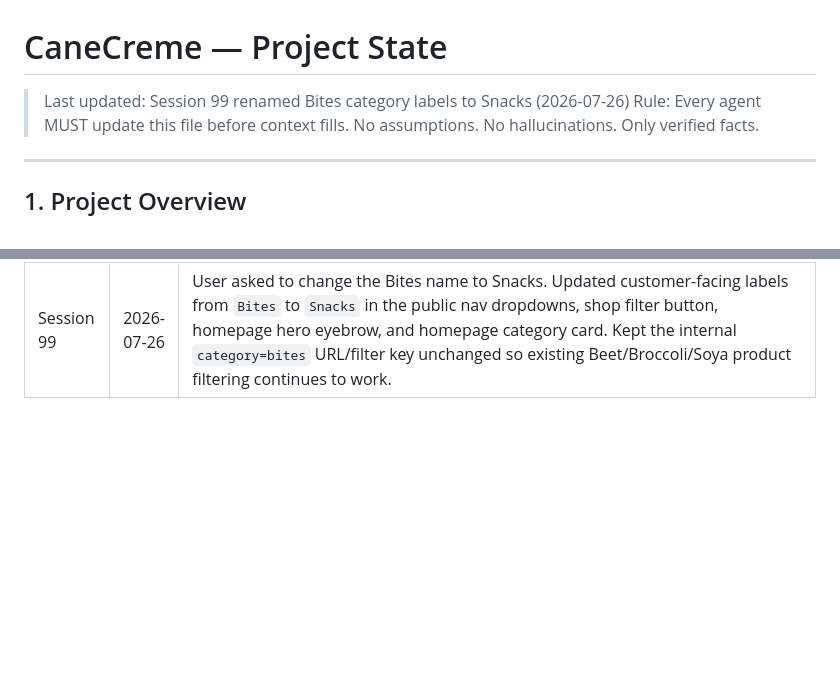
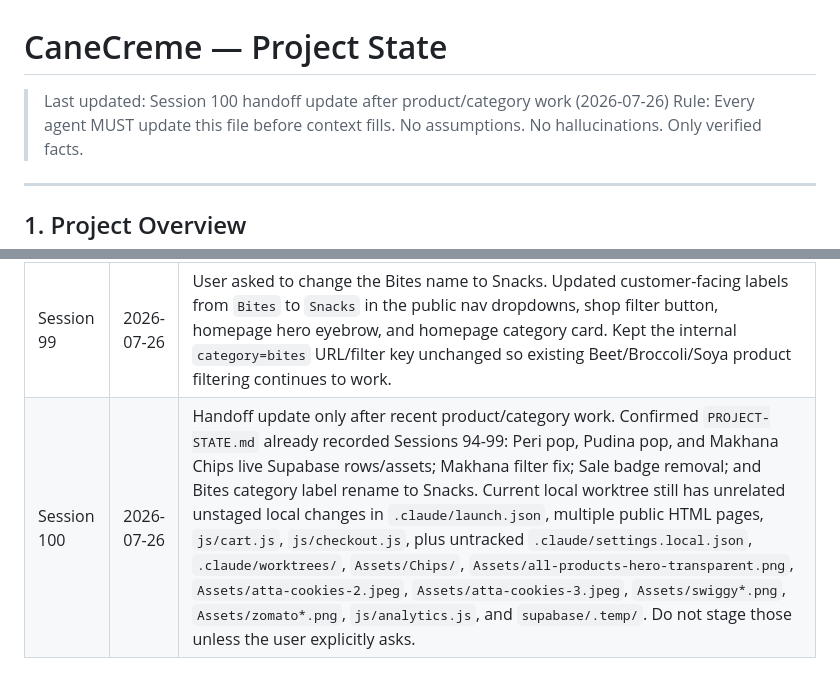
Before and after one commit to kashyap-family/canecreme, a Markdown page: PROJECT-STATE.md, 2 parts joined by grey strips. Drawn GitHub-style; blank space fills up the shorter version.

Commit message:
Update project state handoff

```diff
--- a/PROJECT-STATE.md
+++ b/PROJECT-STATE.md
@@ -1,5 +1,5 @@
 # CaneCreme — Project State
-> Last updated: Session 99 renamed Bites category labels to Snacks (2026-07-26)
+> Last updated: Session 100 handoff update after product/category work (2026-07-26)
 > Rule: Every agent MUST update this file before context fills. No assumptions. No hallucinations. Only verified facts.
 
 ---
@@ -614,3 +614,4 @@ How to add product images correctly:
 | Session 97 | 2026-07-26 | User provided Makhana Chips product details and explicitly approved publishing to live Supabase after external publish confirmation. Inserted 1 active Supabase `products` row: `Makhana Chips - 90g` ₹215 compare-at ₹335 stock 100 (`8cce9560-ddc3-4f4c-96cf-c49266e407fe`). Description saved as `Crunch into delicious popped makhana chips, perfectly seasoned for a light and satisfying snack.` Images point to `Assets/Makhana/makhana chips/Makhana-chips-1.jpeg` through `Makhana-chips-4.jpeg`. Live `products` table still lacks `delivery_type`, so Pan India could not be saved on the row. Verified public Supabase read returns the row. Product name includes `Makhana`, so the existing Makhana filter includes it without another frontend change. Image folder is untracked locally until staged/pushed. |
 | Session 98 | 2026-07-26 | User asked to remove the `Sale` text shown on website product cards. Updated `js/products.js` so products with compare-at pricing still show compare-at prices but no longer render a `Sale` badge. Bestseller and New badges remain unchanged. |
 | Session 99 | 2026-07-26 | User asked to change the Bites name to Snacks. Updated customer-facing labels from `Bites` to `Snacks` in the public nav dropdowns, shop filter button, homepage hero eyebrow, and homepage category card. Kept the internal `category=bites` URL/filter key unchanged so existing Beet/Broccoli/Soya product filtering continues to work. |
+| Session 100 | 2026-07-26 | Handoff update only after recent product/category work. Confirmed `PROJECT-STATE.md` already recorded Sessions 94-99: Peri pop, Pudina pop, and Makhana Chips live Supabase rows/assets; Makhana filter fix; Sale badge removal; and Bites category label rename to Snacks. Current local worktree still has unrelated unstaged local changes in `.claude/launch.json`, multiple public HTML pages, `js/cart.js`, `js/checkout.js`, plus untracked `.claude/settings.local.json`, `.claude/worktrees/`, `Assets/Chips/`, `Assets/all-products-hero-transparent.png`, `Assets/atta-cookies-2.jpeg`, `Assets/atta-cookies-3.jpeg`, `Assets/swiggy*.png`, `Assets/zomato*.png`, `js/analytics.js`, and `supabase/.temp/`. Do not stage those unless the user explicitly asks. |
```
